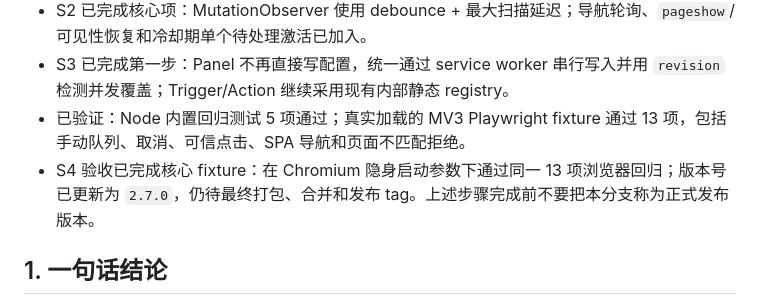
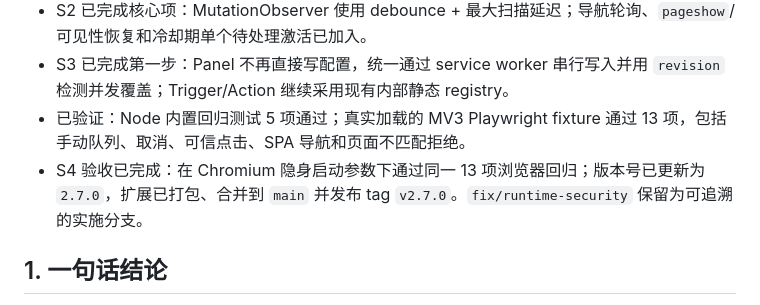
Before and after one commit to gjxwxt/autoflow-studio, a Markdown page: PHASE-3-EXECUTION-RELIABILITY-PLAN.md, the part around the change. GitHub-like rendering.

Commit message:
docs: close phase three release checklist

```diff
--- a/PHASE-3-EXECUTION-RELIABILITY-PLAN.md
+++ b/PHASE-3-EXECUTION-RELIABILITY-PLAN.md
@@ -11,7 +11,7 @@
 - S2 已完成核心项：MutationObserver 使用 debounce + 最大扫描延迟；导航轮询、`pageshow`/可见性恢复和冷却期单个待处理激活已加入。
 - S3 已完成第一步：Panel 不再直接写配置，统一通过 service worker 串行写入并用 `revision` 检测并发覆盖；Trigger/Action 继续采用现有内部静态 registry。
 - 已验证：Node 内置回归测试 5 项通过；真实加载的 MV3 Playwright fixture 通过 13 项，包括手动队列、取消、可信点击、SPA 导航和页面不匹配拒绝。
-- S4 验收已完成核心 fixture：在 Chromium 隐身启动参数下通过同一 13 项浏览器回归；版本号已更新为 `2.7.0`，仍待最终打包、合并和发布 tag。上述步骤完成前不要把本分支称为正式发布版本。
+- S4 验收已完成：在 Chromium 隐身启动参数下通过同一 13 项浏览器回归；版本号已更新为 `2.7.0`，扩展已打包、合并到 `main` 并发布 tag `v2.7.0`。`fix/runtime-security` 保留为可追溯的实施分支。
 
 ## 1. 一句话结论
 
```
